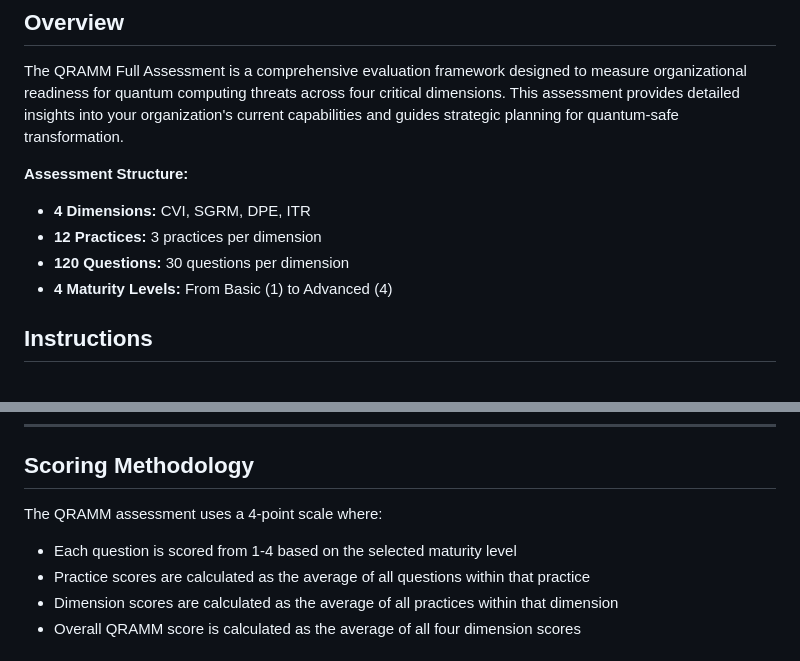
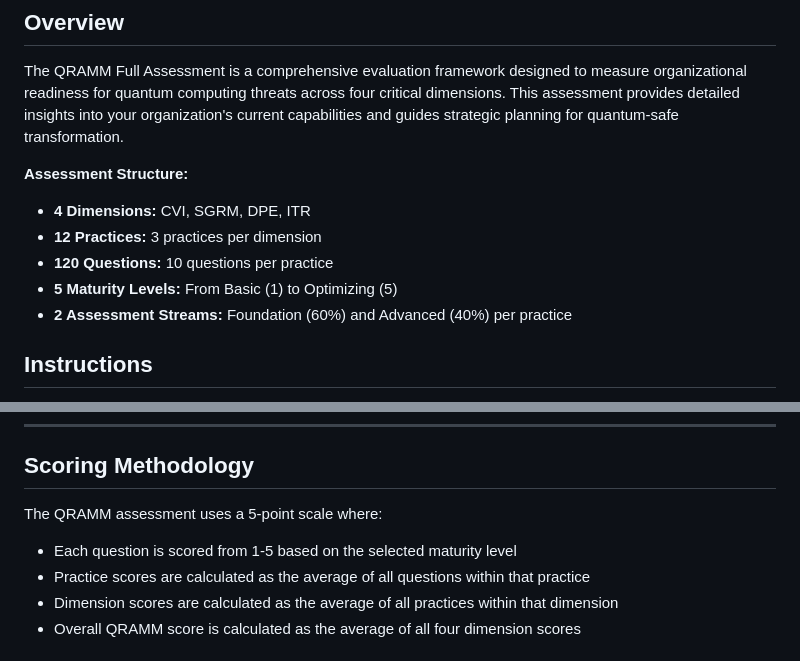
Before and after one commit to csnp/qramm, a Markdown page: assessment/full-assessment.md, 2 parts joined by grey strips. Rendered like a GitHub page.

Commit message:
Fix assessment structure description and scoring methodology
Correct inaccurate assessment structure to reflect actual framework:
- 120 Questions: 10 questions per practice (not 30 per dimension)
- 5 Maturity Levels: From Basic (1) to Optimizing (5) (not 4 levels)
- Add missing information about 2 Assessment Streams: Foundation (60%) and Advanced (40%)
- Update scoring methodology to reflect 5-point scale

Co-authored-by: Emily Stamm <emily.stamm.12@gmail.com>
Co-authored-by: Abdel Sy Fane <abdelsyfane@gmail.com>

```diff
--- a/assessment/full-assessment.md
+++ b/assessment/full-assessment.md
@@ -8,8 +8,9 @@ The QRAMM Full Assessment is a comprehensive evaluation framework designed to me
 **Assessment Structure:**
 - **4 Dimensions:** CVI, SGRM, DPE, ITR
 - **12 Practices:** 3 practices per dimension
-- **120 Questions:** 30 questions per dimension
-- **4 Maturity Levels:** From Basic (1) to Advanced (4)
+- **120 Questions:** 10 questions per practice
+- **5 Maturity Levels:** From Basic (1) to Optimizing (5)
+- **2 Assessment Streams:** Foundation (60%) and Advanced (40%) per practice
 
 ## Instructions
 
@@ -3446,8 +3447,8 @@ Integration of PQC enforcement into build systems, developer workflows, or softw
 
 ## Scoring Methodology
 
-The QRAMM assessment uses a 4-point scale where:
-- Each question is scored from 1-4 based on the selected maturity level
+The QRAMM assessment uses a 5-point scale where:
+- Each question is scored from 1-5 based on the selected maturity level
 - Practice scores are calculated as the average of all questions within that practice
 - Dimension scores are calculated as the average of all practices within that dimension
 - Overall QRAMM score is calculated as the average of all four dimension scores
```
